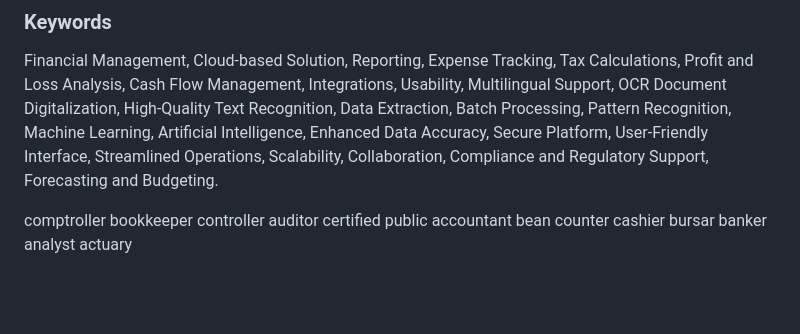
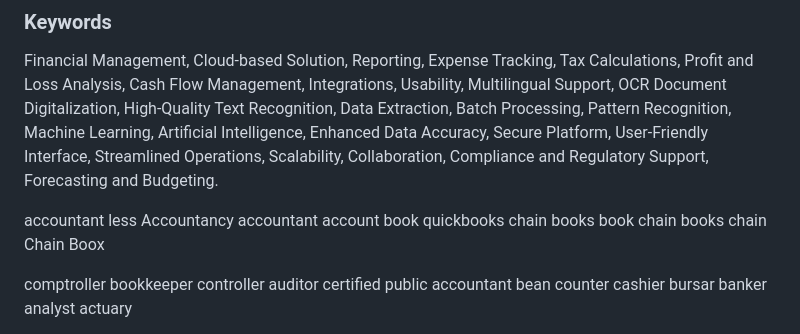
Before and after one commit to fin-officer/www, a Markdown page: README.md, the part around the change. Drawn GitHub-style; blank space fills up the shorter version.

```diff
--- a/README.md
+++ b/README.md
@@ -493,6 +493,15 @@ This script updates the package manager and installs Node.js, npm, Docker, and D
 
 Financial Management, Cloud-based Solution, Reporting, Expense Tracking, Tax Calculations, Profit and Loss Analysis, Cash Flow Management, Integrations, Usability, Multilingual Support, OCR Document Digitalization, High-Quality Text Recognition, Data Extraction, Batch Processing, Pattern Recognition, Machine Learning, Artificial Intelligence, Enhanced Data Accuracy, Secure Platform, User-Friendly Interface, Streamlined Operations, Scalability, Collaboration, Compliance and Regulatory Support, Forecasting and Budgeting.
 
+accountant less
+Accountancy
+accountant
+account book
+quickbooks
+chain books
+book chain
+books chain
+Chain Boox
 
 comptroller
 bookkeeper
```
